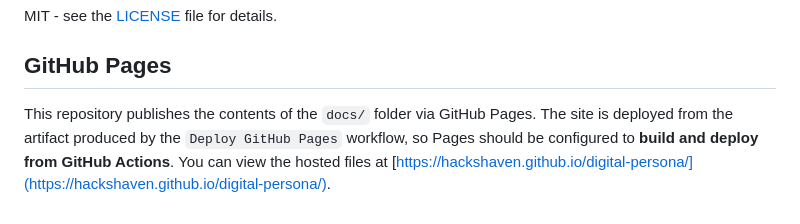
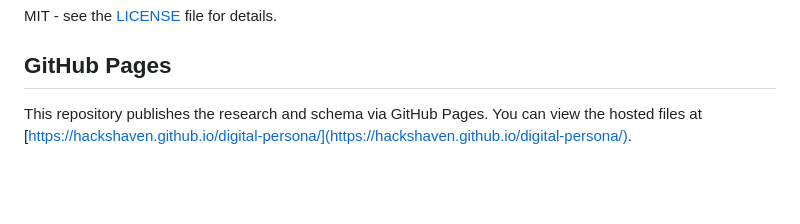
Before and after one commit to Hackshaven/digital-persona, a Markdown page: README.md, the part around the change. GitHub-like rendering; blank space fills up the shorter version.

Commit message:
Update README.md
modified pages information

```diff
--- a/README.md
+++ b/README.md
@@ -115,4 +115,4 @@ MIT - see the [LICENSE](LICENSE) file for details.
 
 ## GitHub Pages
 
-This repository publishes the contents of the `docs/` folder via GitHub Pages. The site is deployed from the artifact produced by the `Deploy GitHub Pages` workflow, so Pages should be configured to **build and deploy from GitHub Actions**. You can view the hosted files at [https://hackshaven.github.io/digital-persona/](https://hackshaven.github.io/digital-persona/).
+This repository publishes the research and schema via GitHub Pages. You can view the hosted files at [https://hackshaven.github.io/digital-persona/](https://hackshaven.github.io/digital-persona/).
```
